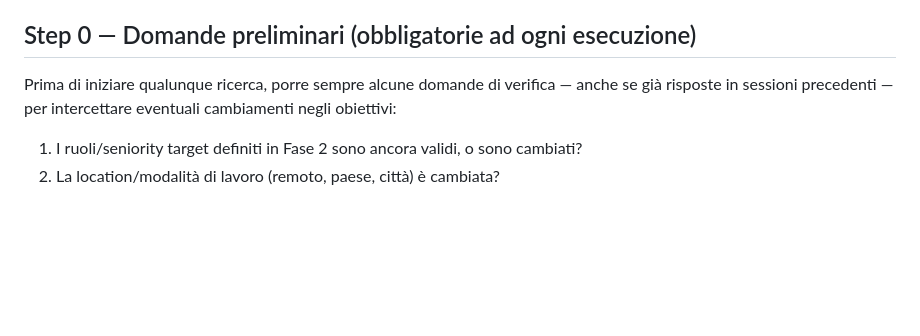
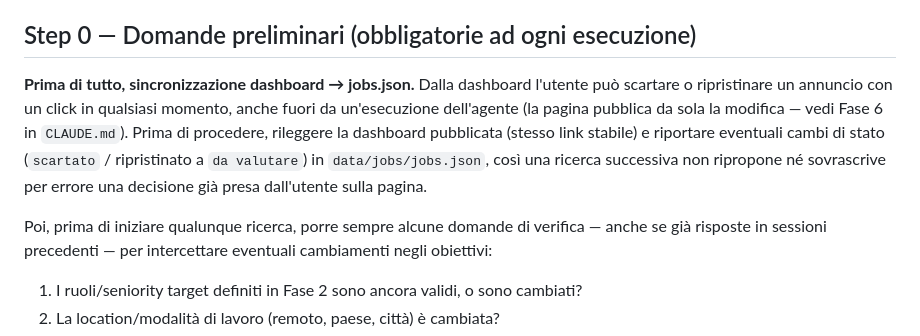
Before and after one commit to pepefilippo96-maker/Research-agent, a Markdown page: workflow.md, the part around the change. Rendered like a GitHub page; blank space fills up the shorter version.

Commit message:
Add one-click discard/restore to the dashboard (artifact self-publish capability); document dashboard-to-jobs.json sync step

```diff
--- a/workflow.md
+++ b/workflow.md
@@ -14,7 +14,16 @@ o della dashboard, da solo, non deve far scattare una nuova ricerca.
 
 ## Step 0 — Domande preliminari (obbligatorie ad ogni esecuzione)
 
-Prima di iniziare qualunque ricerca, porre sempre alcune domande di verifica —
+**Prima di tutto, sincronizzazione dashboard → jobs.json.** Dalla dashboard
+l'utente può scartare o ripristinare un annuncio con un click in qualsiasi
+momento, anche fuori da un'esecuzione dell'agente (la pagina pubblica da sola
+la modifica — vedi Fase 6 in `CLAUDE.md`). Prima di procedere, rileggere la
+dashboard pubblicata (stesso link stabile) e riportare eventuali cambi di
+stato (`scartato` / ripristinato a `da valutare`) in `data/jobs/jobs.json`,
+così una ricerca successiva non ripropone né sovrascrive per errore una
+decisione già presa dall'utente sulla pagina.
+
+Poi, prima di iniziare qualunque ricerca, porre sempre alcune domande di verifica —
 anche se già risposte in sessioni precedenti — per intercettare eventuali
 cambiamenti negli obiettivi:
 
```
Also changed, not shown: CLAUDE.md (+8 -1 lines).
